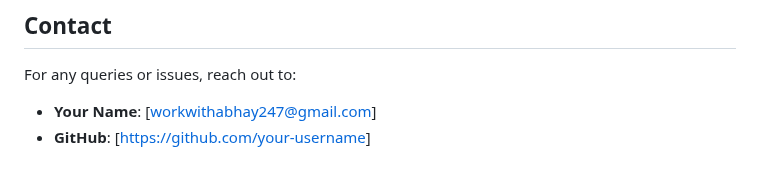
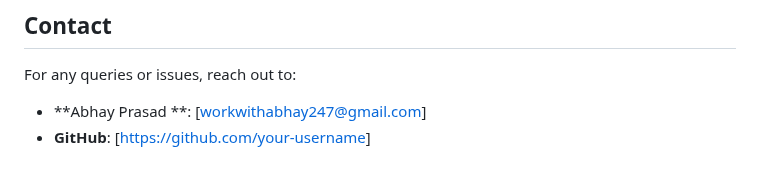
Before and after one commit to Abhay-codehub/CRM-CRUD-APP, a Markdown page: README.md, the part around the change. Drawn GitHub-style.

```diff
--- a/README.md
+++ b/README.md
@@ -89,5 +89,5 @@ This project is licensed under the **MIT License**.
 
 ## Contact
 For any queries or issues, reach out to:
-- **Your Name**: [workwithabhay247@gmail.com]
+- **Abhay Prasad **: [workwithabhay247@gmail.com]
 - **GitHub**: [[https://github.com/your-username](https://github.com/Abhay-codehub)]
```
